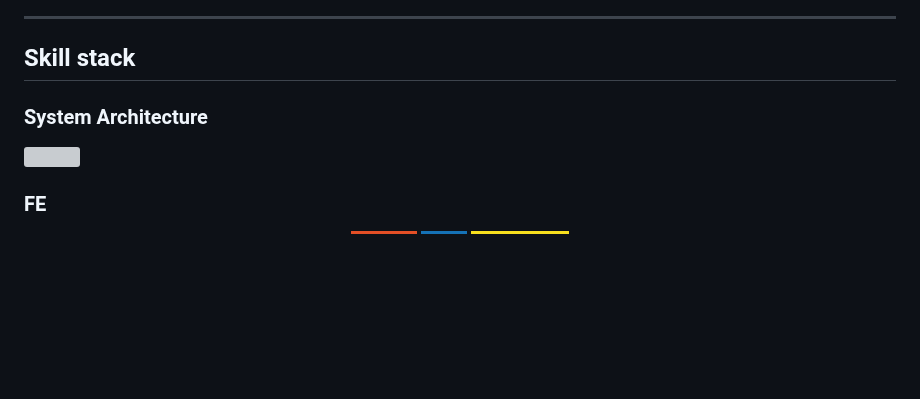
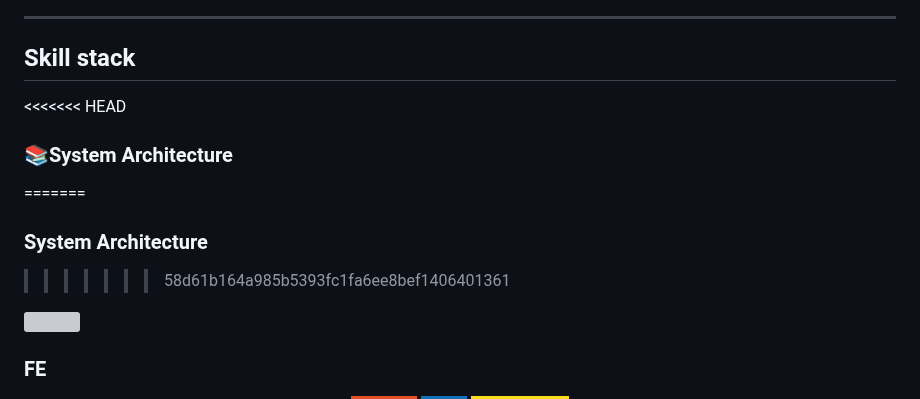
Before and after one commit to codestates-seb/seb41_main_015, a Markdown page: README.md, the part around one of its changes. GitHub-like rendering; badges without logos; blank space fills up the shorter version; grey boxes are pictures that could not be loaded.

```diff
--- a/README.md
+++ b/README.md
@@ -23,7 +23,11 @@
 
 ## Skill stack
 
+<<<<<<< HEAD
+### :books:System Architecture
+=======
 ### System Architecture
+>>>>>>> 58d61b164a985b5393fc1fa6ee8bef1406401361
 
 <img src="https://user-images.githubusercontent.com/90237119/214830731-13205243-7ee1-4cd4-9837-ab3cb129d5a7.png"/>
 
```
Also changed, not shown: other parts of README.md (+7 -6 lines).
